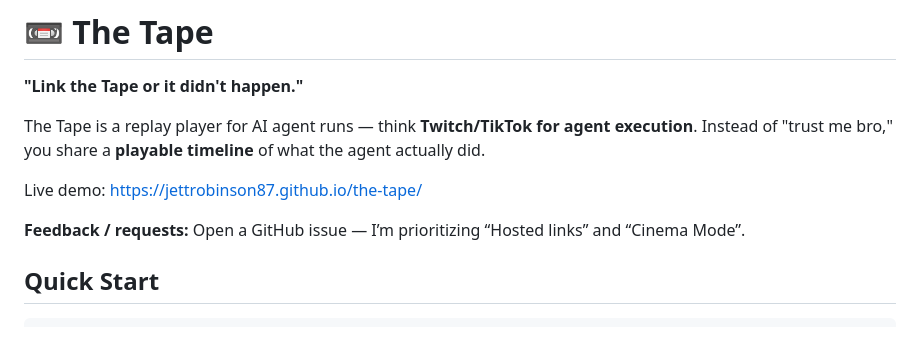
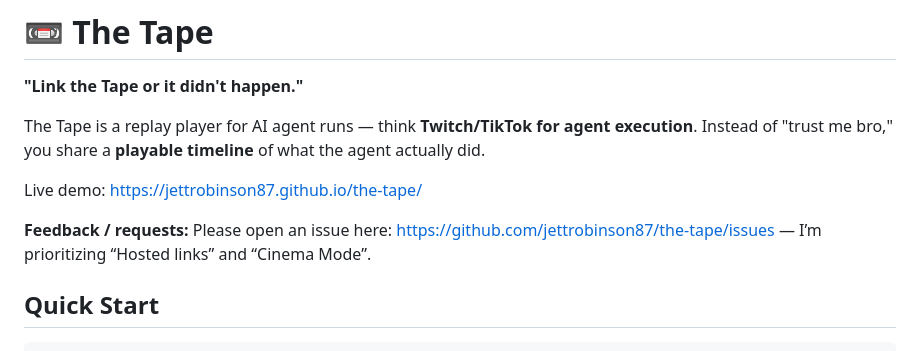
Before and after one commit to jettrobinson87/the-tape, a Markdown page: README.md, the part around the change. Drawn GitHub-style.

Commit message:
Add feedback link
Updated feedback request section to include issue link.

```diff
--- a/README.md
+++ b/README.md
@@ -6,7 +6,7 @@ The Tape is a replay player for AI agent runs — think **Twitch/TikTok for agen
 
 Live demo: https://jettrobinson87.github.io/the-tape/
 
-**Feedback / requests:** Open a GitHub issue — I’m prioritizing “Hosted links” and “Cinema Mode”.
+**Feedback / requests:** Please open an issue here: https://github.com/jettrobinson87/the-tape/issues — I’m prioritizing “Hosted links” and “Cinema Mode”.
 
 ## Quick Start
 
```
